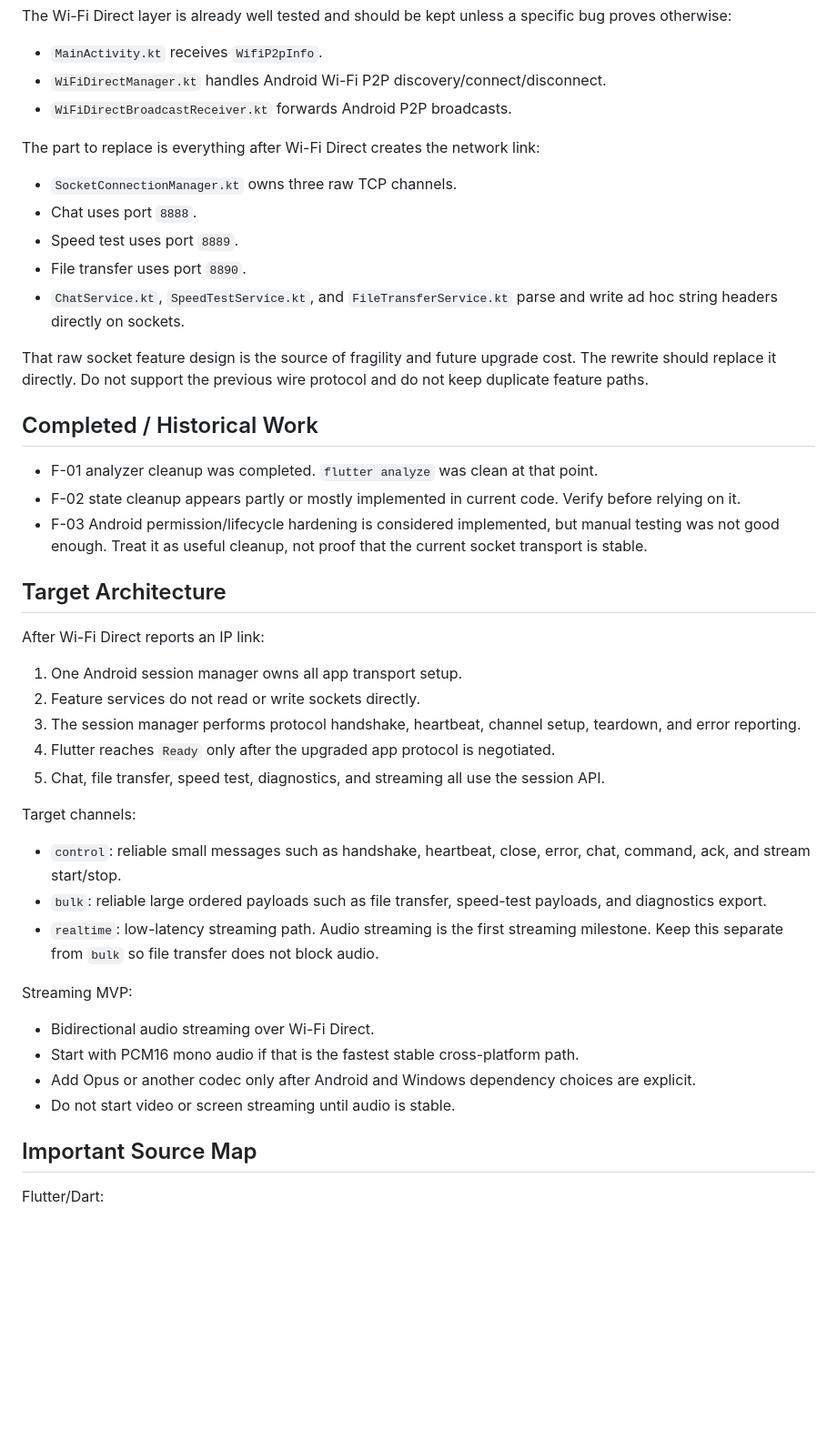
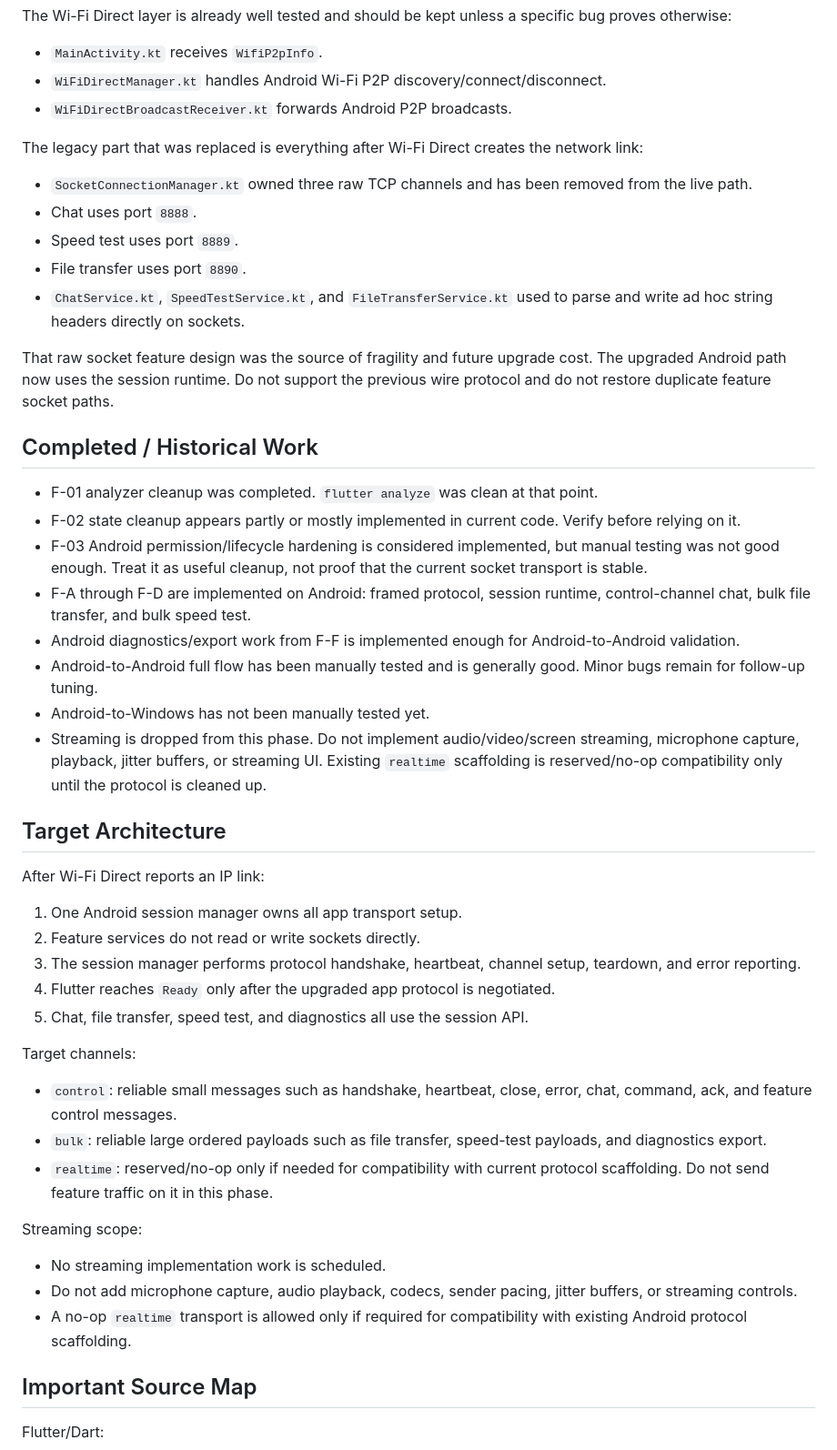
Before and after one commit to jingcjie/WDCable_flutter, a Markdown page: todo.md, the part around one of its changes. Shown at 91% size. Drawn GitHub-style; blank space fills up the shorter version.

```diff
--- a/todo.md
+++ b/todo.md
@@ -14,21 +14,26 @@ The Wi-Fi Direct layer is already well tested and should be kept unless a specif
 - `WiFiDirectManager.kt` handles Android Wi-Fi P2P discovery/connect/disconnect.
 - `WiFiDirectBroadcastReceiver.kt` forwards Android P2P broadcasts.
 
-The part to replace is everything after Wi-Fi Direct creates the network link:
+The legacy part that was replaced is everything after Wi-Fi Direct creates the network link:
 
-- `SocketConnectionManager.kt` owns three raw TCP channels.
+- `SocketConnectionManager.kt` owned three raw TCP channels and has been removed from the live path.
 - Chat uses port `8888`.
 - Speed test uses port `8889`.
 - File transfer uses port `8890`.
-- `ChatService.kt`, `SpeedTestService.kt`, and `FileTransferService.kt` parse and write ad hoc string headers directly on sockets.
+- `ChatService.kt`, `SpeedTestService.kt`, and `FileTransferService.kt` used to parse and write ad hoc string headers directly on sockets.
 
-That raw socket feature design is the source of fragility and future upgrade cost. The rewrite should replace it directly. Do not support the previous wire protocol and do not keep duplicate feature paths.
+That raw socket feature design was the source of fragility and future upgrade cost. The upgraded Android path now uses the session runtime. Do not support the previous wire protocol and do not restore duplicate feature socket paths.
 
 ## Completed / Historical Work
 
 - F-01 analyzer cleanup was completed. `flutter analyze` was clean at that point.
 - F-02 state cleanup appears partly or mostly implemented in current code. Verify before relying on it.
 - F-03 Android permission/lifecycle hardening is considered implemented, but manual testing was not good enough. Treat it as useful cleanup, not proof that the current socket transport is stable.
+- F-A through F-D are implemented on Android: framed protocol, session runtime, control-channel chat, bulk file transfer, and bulk speed test.
+- Android diagnostics/export work from F-F is implemented enough for Android-to-Android validation.
+- Android-to-Android full flow has been manually tested and is generally good. Minor bugs remain for follow-up tuning.
+- Android-to-Windows has not been manually tested yet.
+- Streaming is dropped from this phase. Do not implement audio/video/screen streaming, microphone capture, playback, jitter buffers, or streaming UI. Existing `realtime` scaffolding is reserved/no-op compatibility only until the protocol is cleaned up.
 
 ## Target Architecture
 
@@ -38,20 +43,19 @@ After Wi-Fi Direct reports an IP link:
 2. Feature services do not read or write sockets directly.
 3. The session manager performs protocol handshake, heartbeat, channel setup, teardown, and error reporting.
 4. Flutter reaches `Ready` only after the upgraded app protocol is negotiated.
-5. Chat, file transfer, speed test, diagnostics, and streaming all use the session API.
+5. Chat, file transfer, speed test, and diagnostics all use the session API.
 
 Target channels:
 
-- `control`: reliable small messages such as handshake, heartbeat, close, error, chat, command, ack, and stream start/stop.
+- `control`: reliable small messages such as handshake, heartbeat, close, error, chat, command, ack, and feature control messages.
 - `bulk`: reliable large ordered payloads such as file transfer, speed-test payloads, and diagnostics export.
-- `realtime`: low-latency streaming path. Audio streaming is the first streaming milestone. Keep this separate from `bulk` so file transfer does not block audio.
+- `realtime`: reserved/no-op only if needed for compatibility with current protocol scaffolding. Do not send feature traffic on it in this phase.
 
-Streaming MVP:
+Streaming scope:
 
-- Bidirectional audio streaming over Wi-Fi Direct.
-- Start with PCM16 mono audio if that is the fastest stable cross-platform path.
-- Add Opus or another codec only after Android and Windows dependency choices are explicit.
-- Do not start video or screen streaming until audio is stable.
+- No streaming implementation work is scheduled.
+- Do not add microphone capture, audio playback, codecs, sender pacing, jitter buffers, or streaming controls.
+- A no-op `realtime` transport is allowed only if required for compatibility with existing Android protocol scaffolding.
 
 ## Important Source Map
 
```
Also changed, not shown: other parts of todo.md (+77 -73 lines).
